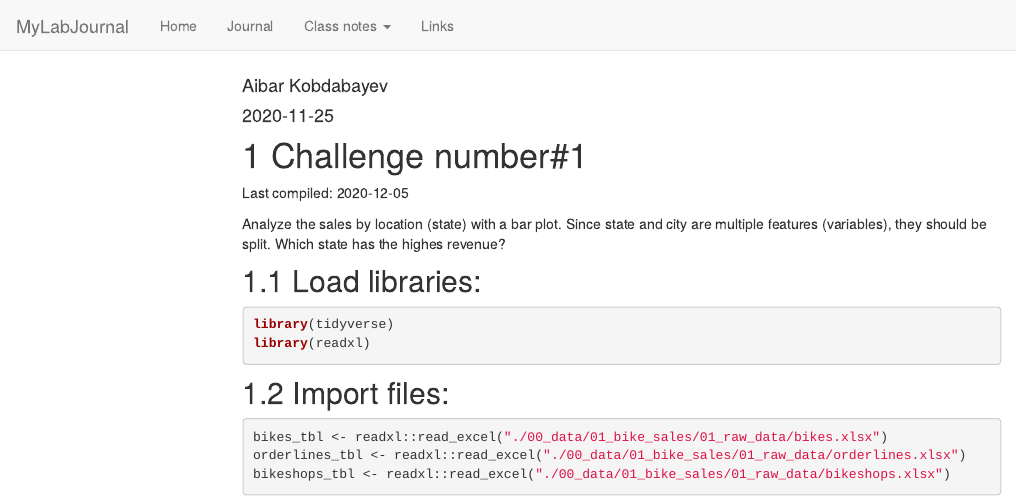
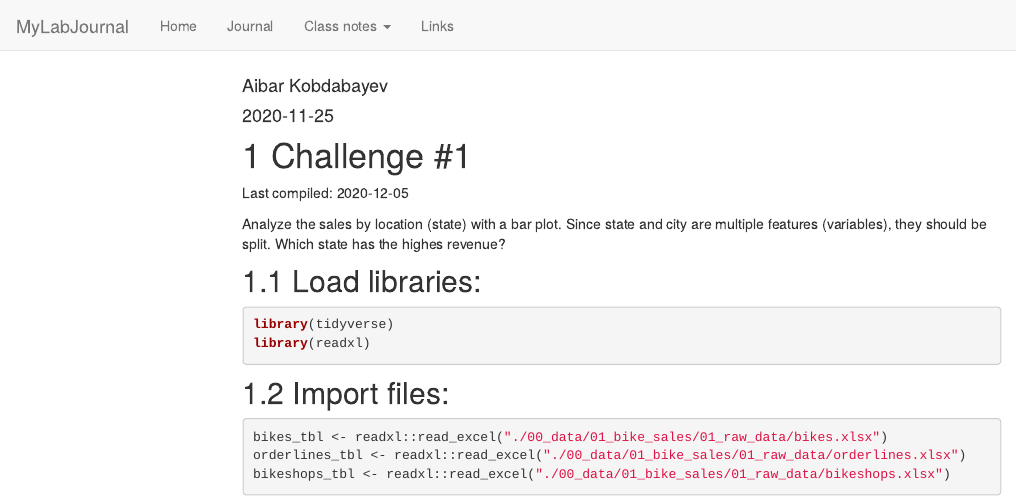
Before and after one commit to TUHHStartupEngineers-Classroom/ws20-business-data-science-basics---lab-journal-t107b, an R Markdown document (journal.Rmd): the page in a window 1100 px wide, from its top. Rendered offline with R 4.5, knitr and Pandoc, with nearby package versions; code that draws random numbers runs with fixed seeds of ours; some code elsewhere in the file could not run offline; menus at the side of the page are left out.

````diff
--- a/journal.Rmd
+++ b/journal.Rmd
@@ -15,7 +15,7 @@
 ```{r setup, include=FALSE}
 knitr::opts_chunk$set(message=FALSE,warning=FALSE, cache=TRUE)
 ```
-# Challenge number#1
+# Challenge #1
 
 Last compiled: `r Sys.Date()`
 
````
Also changed, not shown: journal.Rmd (2 more changed lines), 8 other files.
